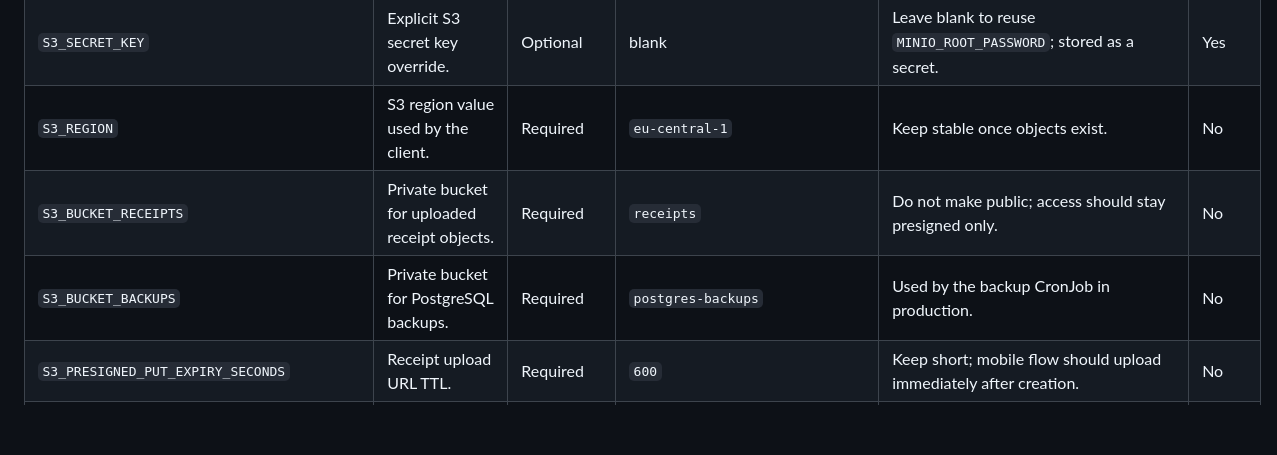
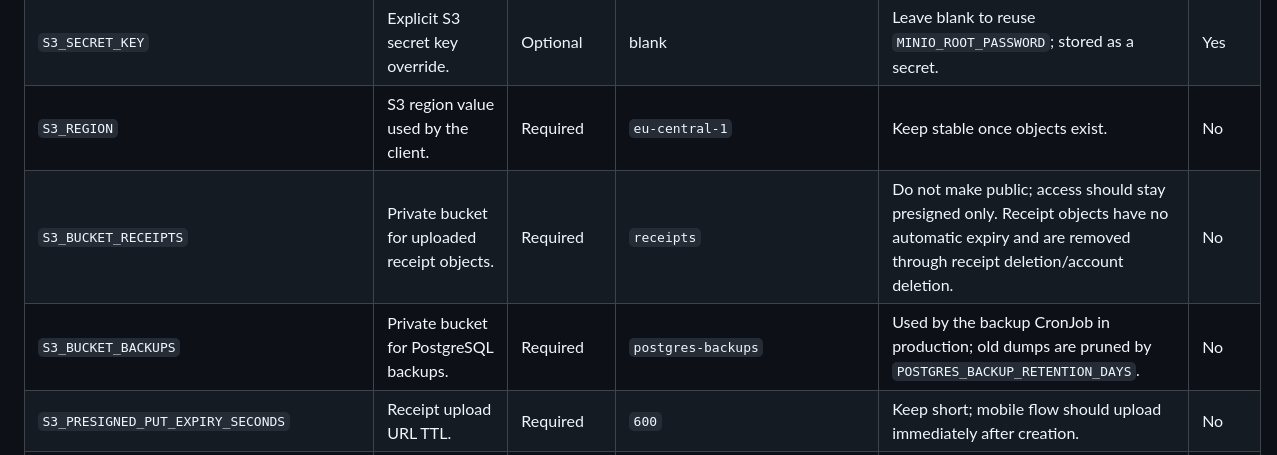
Before and after one commit to fotapol/ai-expense-tracker, a Markdown page: docs/ENVIRONMENT_VARIABLES.md, the part around the change. GitHub-like rendering; blank space fills up the shorter version.

```diff
--- a/docs/ENVIRONMENT_VARIABLES.md
+++ b/docs/ENVIRONMENT_VARIABLES.md
@@ -76,8 +76,8 @@ Those generated files are the only inputs the production Kustomize overlay uses
 | `S3_ACCESS_KEY` | Explicit S3 access key override. | Optional | blank | Leave blank to reuse `MINIO_ROOT_USER`; stored as a secret. | Yes |
 | `S3_SECRET_KEY` | Explicit S3 secret key override. | Optional | blank | Leave blank to reuse `MINIO_ROOT_PASSWORD`; stored as a secret. | Yes |
 | `S3_REGION` | S3 region value used by the client. | Required | `eu-central-1` | Keep stable once objects exist. | No |
-| `S3_BUCKET_RECEIPTS` | Private bucket for uploaded receipt objects. | Required | `receipts` | Do not make public; access should stay presigned only. | No |
-| `S3_BUCKET_BACKUPS` | Private bucket for PostgreSQL backups. | Required | `postgres-backups` | Used by the backup CronJob in production. | No |
+| `S3_BUCKET_RECEIPTS` | Private bucket for uploaded receipt objects. | Required | `receipts` | Do not make public; access should stay presigned only. Receipt objects have no automatic expiry and are removed through receipt deletion/account deletion. | No |
+| `S3_BUCKET_BACKUPS` | Private bucket for PostgreSQL backups. | Required | `postgres-backups` | Used by the backup CronJob in production; old dumps are pruned by `POSTGRES_BACKUP_RETENTION_DAYS`. | No |
 | `S3_PRESIGNED_PUT_EXPIRY_SECONDS` | Receipt upload URL TTL. | Required | `600` | Keep short; mobile flow should upload immediately after creation. | No |
 | `S3_PRESIGNED_GET_EXPIRY_SECONDS` | Receipt preview URL TTL. | Required | `600` | Keep short because receipts are sensitive. | No |
 | `FIREBASE_SERVICE_ACCOUNT_PATH` | File path to the Firebase Admin service account JSON. | Required | `/run/secrets/firebase_sa.json` | The Kubernetes startup command writes the decoded service-account file to this path before the app starts. | No |
```
Also changed, not shown: docs/DEPLOYMENT.md (+32 -0 lines).
